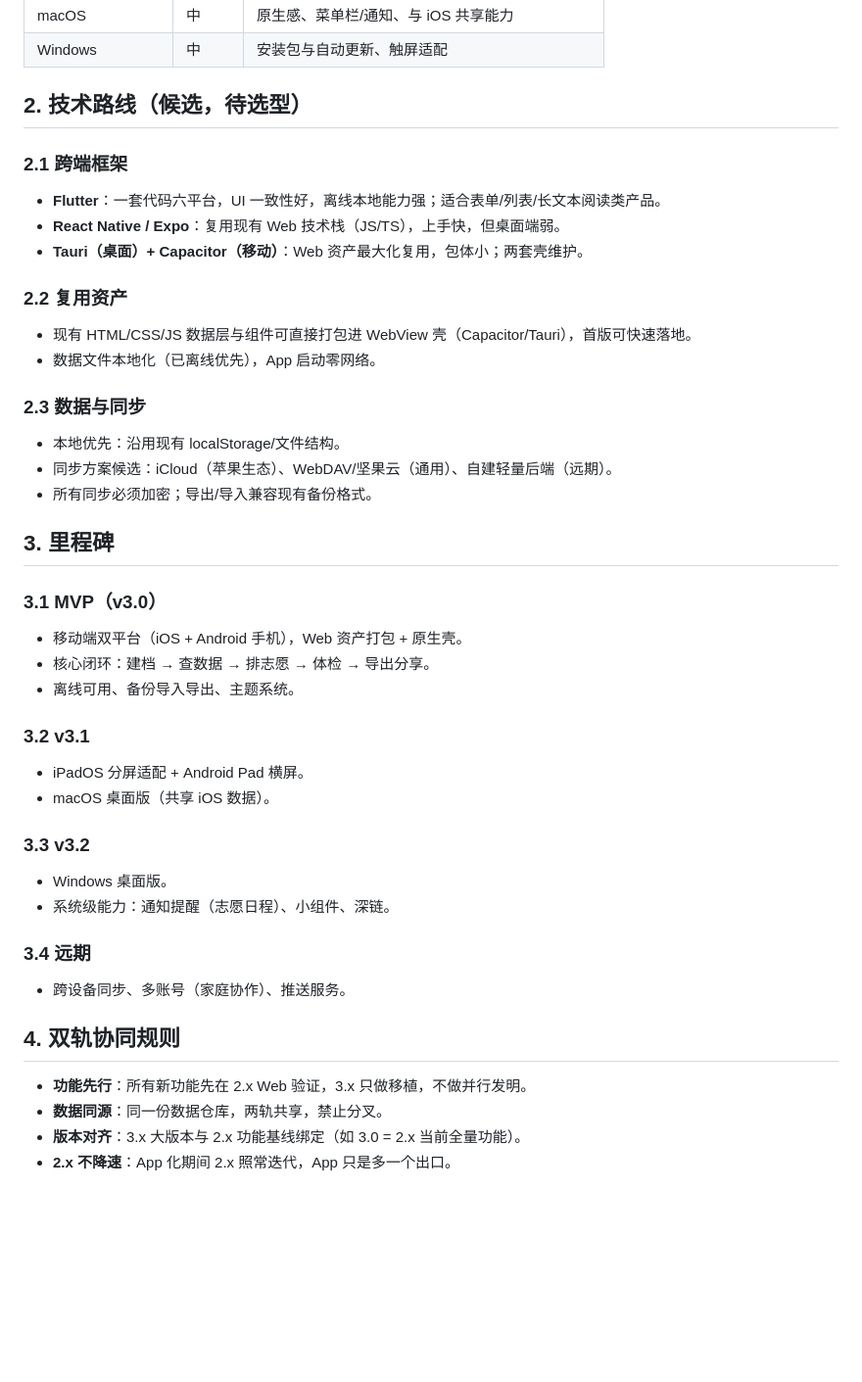
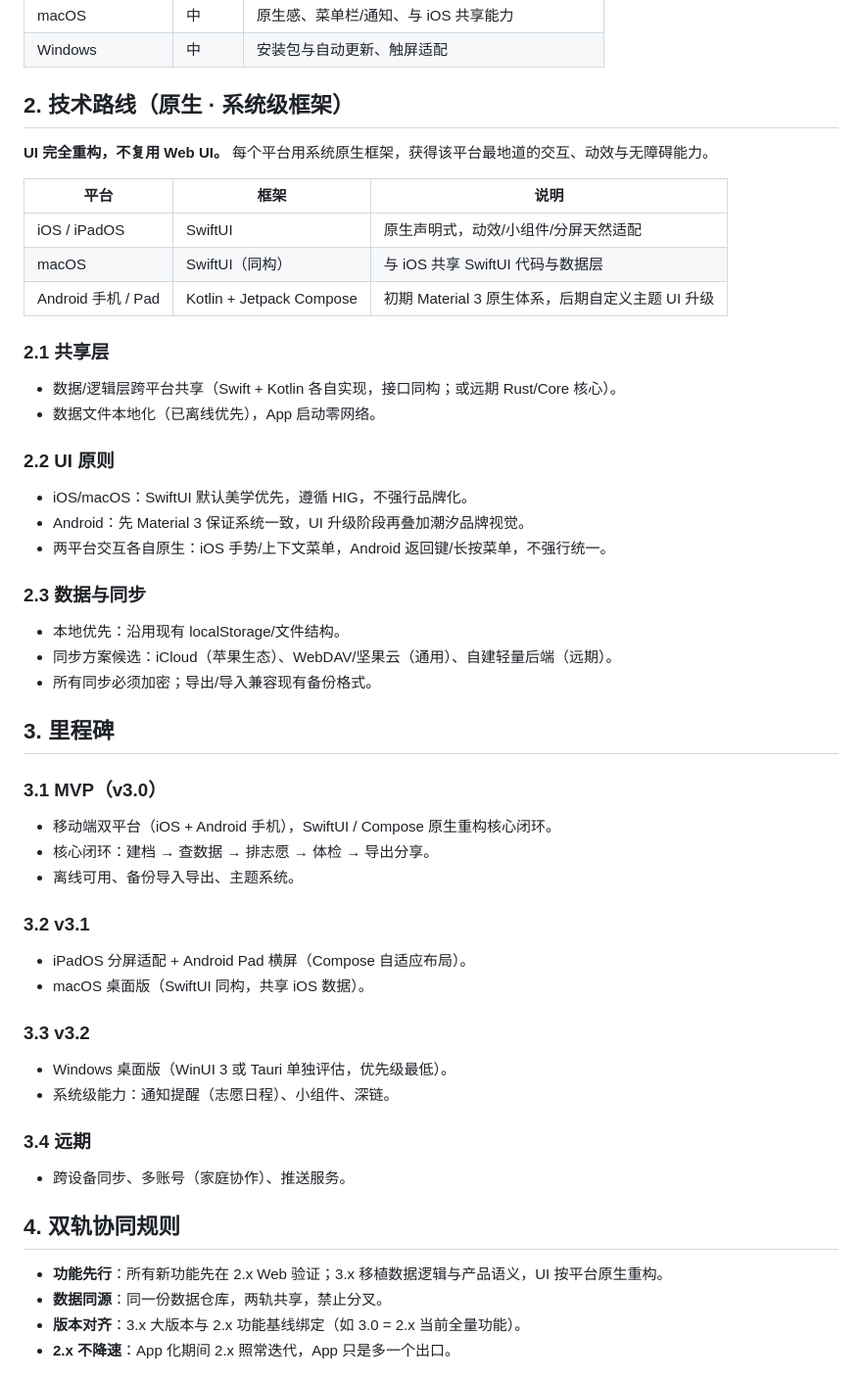
Before and after one commit to TexasLyn/zhejiang-gaokao-planner, a Markdown page: docs/产品规划-v3-app化.md, the part around the change. Shown at 98% size. GitHub-like rendering; blank space fills up the shorter version.

Commit message:
v3 App化规划改原生路线：SwiftUI（iOS/macOS）+ Jetpack Compose（安卓）

```diff
--- a/docs/产品规划-v3-app化.md
+++ b/docs/产品规划-v3-app化.md
@@ -18,16 +18,24 @@
 | macOS | 中 | 原生感、菜单栏/通知、与 iOS 共享能力 |
 | Windows | 中 | 安装包与自动更新、触屏适配 |
 
-## 2. 技术路线（候选，待选型）
+## 2. 技术路线（原生 · 系统级框架）
 
-### 2.1 跨端框架
-- **Flutter**：一套代码六平台，UI 一致性好，离线本地能力强；适合表单/列表/长文本阅读类产品。
-- **React Native / Expo**：复用现有 Web 技术栈（JS/TS），上手快，但桌面端弱。
-- **Tauri（桌面）+ Capacitor（移动）**：Web 资产最大化复用，包体小；两套壳维护。
+**UI 完全重构，不复用 Web UI。** 每个平台用系统原生框架，获得该平台最地道的交互、动效与无障碍能力。
 
-### 2.2 复用资产
-- 现有 HTML/CSS/JS 数据层与组件可直接打包进 WebView 壳（Capacitor/Tauri），首版可快速落地。
+| 平台 | 框架 | 说明 |
+| --- | --- | --- |
+| iOS / iPadOS | SwiftUI | 原生声明式，动效/小组件/分屏天然适配 |
+| macOS | SwiftUI（同构） | 与 iOS 共享 SwiftUI 代码与数据层 |
+| Android 手机 / Pad | Kotlin + Jetpack Compose | 初期 Material 3 原生体系，后期自定义主题 UI 升级 |
+
+### 2.1 共享层
+- 数据/逻辑层跨平台共享（Swift + Kotlin 各自实现，接口同构；或远期 Rust/Core 核心）。
 - 数据文件本地化（已离线优先），App 启动零网络。
+
+### 2.2 UI 原则
+- iOS/macOS：SwiftUI 默认美学优先，遵循 HIG，不强行品牌化。
+- Android：先 Material 3 保证系统一致，UI 升级阶段再叠加潮汐品牌视觉。
+- 两平台交互各自原生：iOS 手势/上下文菜单，Android 返回键/长按菜单，不强行统一。
 
 ### 2.3 数据与同步
 - 本地优先：沿用现有 localStorage/文件结构。
@@ -37,16 +45,16 @@
 ## 3. 里程碑
 
 ### 3.1 MVP（v3.0）
-- 移动端双平台（iOS + Android 手机），Web 资产打包 + 原生壳。
+- 移动端双平台（iOS + Android 手机），SwiftUI / Compose 原生重构核心闭环。
 - 核心闭环：建档 → 查数据 → 排志愿 → 体检 → 导出分享。
 - 离线可用、备份导入导出、主题系统。
 
 ### 3.2 v3.1
-- iPadOS 分屏适配 + Android Pad 横屏。
-- macOS 桌面版（共享 iOS 数据）。
+- iPadOS 分屏适配 + Android Pad 横屏（Compose 自适应布局）。
+- macOS 桌面版（SwiftUI 同构，共享 iOS 数据）。
 
 ### 3.3 v3.2
-- Windows 桌面版。
+- Windows 桌面版（WinUI 3 或 Tauri 单独评估，优先级最低）。
 - 系统级能力：通知提醒（志愿日程）、小组件、深链。
 
 ### 3.4 远期
@@ -54,7 +62,7 @@
 
 ## 4. 双轨协同规则
 
-- **功能先行**：所有新功能先在 2.x Web 验证，3.x 只做移植，不做并行发明。
+- **功能先行**：所有新功能先在 2.x Web 验证；3.x 移植数据逻辑与产品语义，UI 按平台原生重构。
 - **数据同源**：同一份数据仓库，两轨共享，禁止分叉。
 - **版本对齐**：3.x 大版本与 2.x 功能基线绑定（如 3.0 = 2.x 当前全量功能）。
 - **2.x 不降速**：App 化期间 2.x 照常迭代，App 只是多一个出口。
```
